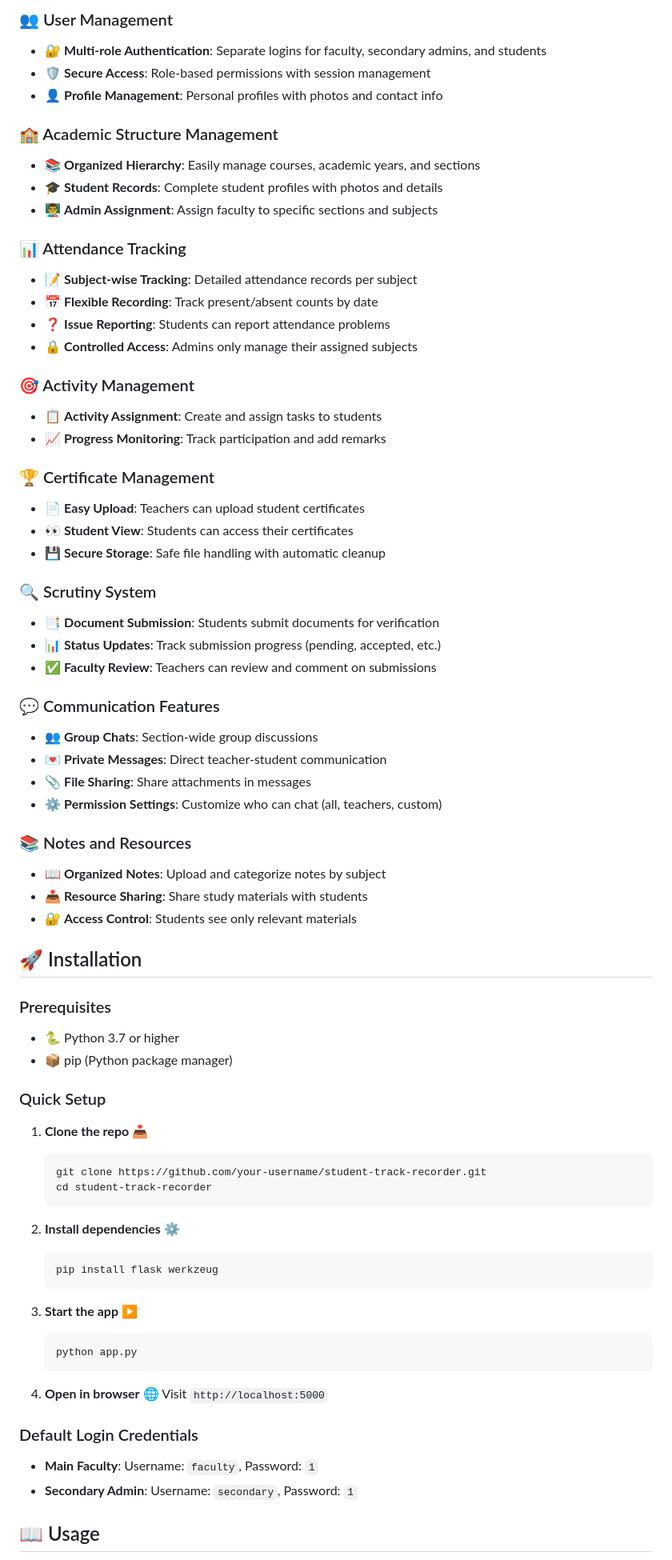
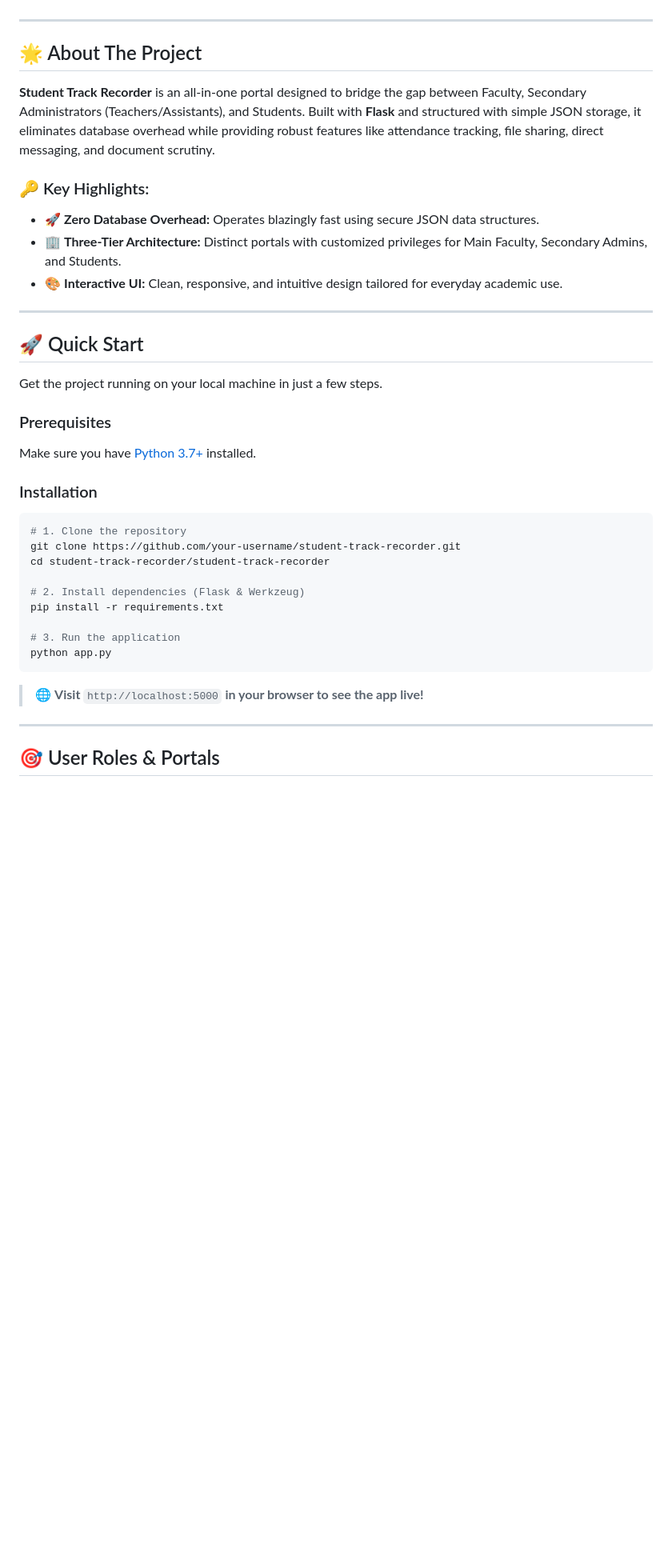
Before and after one commit to Sourabhdhara/Student_record_tracker, a Markdown page: README.md, the part around one of its changes. Shown at 80% size. Rendered like a GitHub page; blank space fills up the shorter version.

````diff
--- a/README.md
+++ b/README.md
@@ -21,74 +18,42 @@ A user-friendly web application built with Flask to help educational institution
 
-### 👥 User Management
-- 🔐 **Multi-role Authentication**: Separate logins for faculty, secondary admins, and students
-- 🛡️ **Secure Access**: Role-based permissions with session management
-- 👤 **Profile Management**: Personal profiles with photos and contact info
+</div>
 
-### 🏫 Academic Structure Management
-- 📚 **Organized Hierarchy**: Easily manage courses, academic years, and sections
-- 🎓 **Student Records**: Complete student profiles with photos and details
-- 👨‍🏫 **Admin Assignment**: Assign faculty to specific sections and subjects
+---
 
-### 📊 Attendance Tracking
-- 📝 **Subject-wise Tracking**: Detailed attendance records per subject
-- 📅 **Flexible Recording**: Track present/absent counts by date
-- ❓ **Issue Reporting**: Students can report attendance problems
-- 🔒 **Controlled Access**: Admins only manage their assigned subjects
+## 🌟 About The Project
 
-### 🎯 Activity Management
-- 📋 **Activity Assignment**: Create and assign tasks to students
-- 📈 **Progress Monitoring**: Track participation and add remarks
+**Student Track Recorder** is an all-in-one portal designed to bridge the gap between Faculty, Secondary Administrators (Teachers/Assistants), and Students. Built with **Flask** and structured with simple JSON storage, it eliminates database overhead while providing robust features like attendance tracking, file sharing, direct messaging, and document scrutiny.
 
-### 🏆 Certificate Management
-- 📄 **Easy Upload**: Teachers can upload student certificates
-- 👀 **Student View**: Students can access their certificates
-- 💾 **Secure Storage**: Safe file handling with automatic cleanup
+### 🔑 Key Highlights:
+- 🚀 **Zero Database Overhead:** Operates blazingly fast using secure JSON data structures.
+- 🏢 **Three-Tier Architecture:** Distinct portals with customized privileges for Main Faculty, Secondary Admins, and Students.
+- 🎨 **Interactive UI:** Clean, responsive, and intuitive design tailored for everyday academic use.
 
-### 🔍 Scrutiny System
-- 📑 **Document Submission**: Students submit documents for verification
-- 📊 **Status Updates**: Track submission progress (pending, accepted, etc.)
-- ✅ **Faculty Review**: Teachers can review and comment on submissions
+---
 
-### 💬 Communication Features
-- 👥 **Group Chats**: Section-wide group discussions
-- 💌 **Private Messages**: Direct teacher-student communication
-- 📎 **File Sharing**: Share attachments in messages
-- ⚙️ **Permission Settings**: Customize who can chat (all, teachers, custom)
+## 🚀 Quick Start
 
-### 📚 Notes and Resources
-- 📖 **Organized Notes**: Upload and categorize notes by subject
-- 📤 **Resource Sharing**: Share study materials with students
-- 🔐 **Access Control**: Students see only relevant materials
-
-## 🚀 Installation
+Get the project running on your local machine in just a few steps.
 
 ### Prerequisites
-- 🐍 Python 3.7 or higher
-- 📦 pip (Python package manager)
+Make sure you have [Python 3.7+](https://www.python.org/downloads/) installed.
 
-### Quick Setup
-1. **Clone the repo** 📥
-   ```bash
-   git clone https://github.com/your-username/student-track-recorder.git
-   cd student-track-recorder
-   ```
+### Installation
 
-2. **Install dependencies** ⚙️
-   ```bash
-   pip install flask werkzeug
-   ```
+```bash
+# 1. Clone the repository
+git clone https://github.com/your-username/student-track-recorder.git
+cd student-track-recorder/student-track-recorder
 
-3. **Start the app** ▶️
-   ```bash
-   python app.py
-   ```
+# 2. Install dependencies (Flask & Werkzeug)
+pip install -r requirements.txt
 
-4. **Open in browser** 🌐
-   Visit `http://localhost:5000`
+# 3. Run the application
+python app.py
+```
+> 🌐 **Visit** `http://localhost:5000` **in your browser to see the app live!**
 
-### Default Login Credentials
-- **Main Faculty**: Username: `faculty`, Password: `1`
-- **Secondary Admin**: Username: `secondary`, Password: `1`
+---
 
-## 📖 Usage
+## 🎯 User Roles & Portals
 
````
Also changed, not shown: other parts of README.md (+135 -61 lines).
